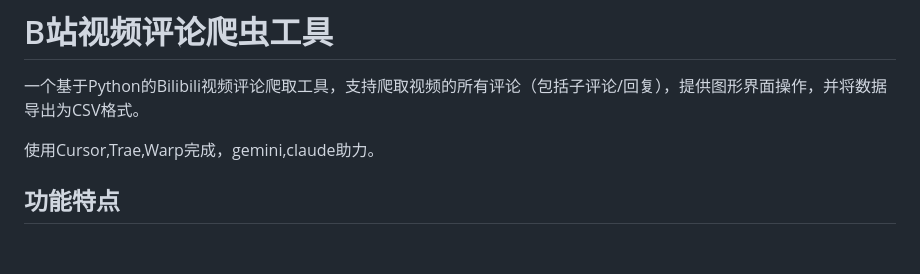
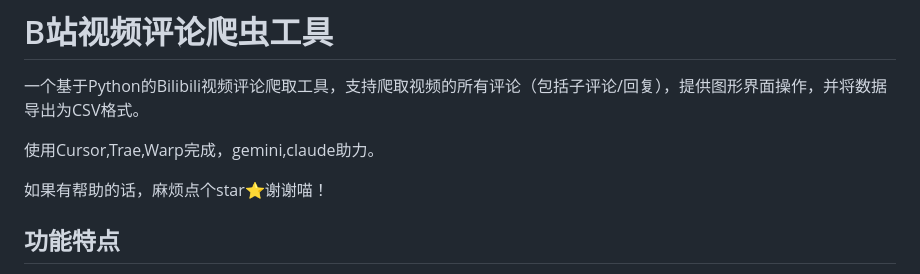
Before and after one commit to Yi-luo-hua/BilibiliCommentsCrawler, a Markdown page: README.md, the part around the change. Rendered like a GitHub page; blank space fills up the shorter version.

```diff
--- a/README.md
+++ b/README.md
@@ -3,6 +3,8 @@
 一个基于Python的Bilibili视频评论爬取工具，支持爬取视频的所有评论（包括子评论/回复），提供图形界面操作，并将数据导出为CSV格式。
 
 使用Cursor,Trae,Warp完成，gemini,claude助力。
+
+如果有帮助的话，麻烦点个star⭐️谢谢喵！
 
 ## 功能特点
 
```
